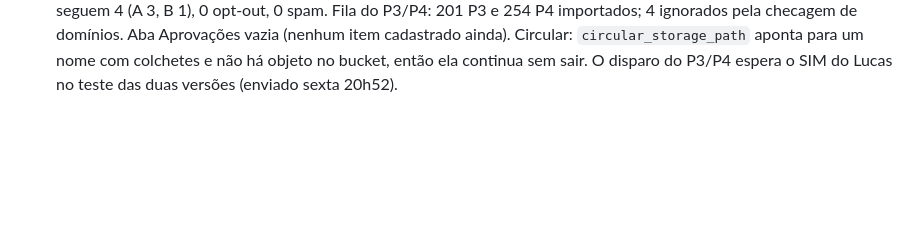
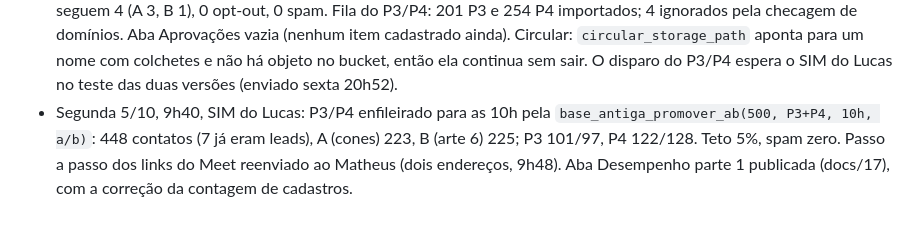
Before and after one commit to LucasBarchetta/Konioca, a Markdown page: docs/16-devolucoes-de-email.md, the part around the change. GitHub-like rendering; blank space fills up the shorter version.

```diff
--- a/docs/16-devolucoes-de-email.md
+++ b/docs/16-devolucoes-de-email.md
@@ -129,3 +129,7 @@ Publicado em 1/10 com o "sim" do Lucas: migração 690, `_shared/email_eventos.t
   domínios. Aba Aprovações vazia (nenhum item cadastrado ainda). Circular: `circular_storage_path` aponta para um nome
   com colchetes e não há objeto no bucket, então ela continua sem sair. O disparo do P3/P4 espera o SIM do Lucas no
   teste das duas versões (enviado sexta 20h52).
+- Segunda 5/10, 9h40, SIM do Lucas: P3/P4 enfileirado para as 10h pela `base_antiga_promover_ab(500, P3+P4, 10h, a/b)`:
+  448 contatos (7 já eram leads), A (cones) 223, B (arte 6) 225; P3 101/97, P4 122/128. Teto 5%, spam zero. Passo a passo
+  dos links do Meet reenviado ao Matheus (dois endereços, 9h48). Aba Desempenho parte 1 publicada (docs/17), com a
+  correção da contagem de cadastros.
```
Also changed, not shown: docs/14-fechamento-humano-e-painel.md (+2 -0 lines), docs/17-numeros-plano.md (+20 -1 lines).
